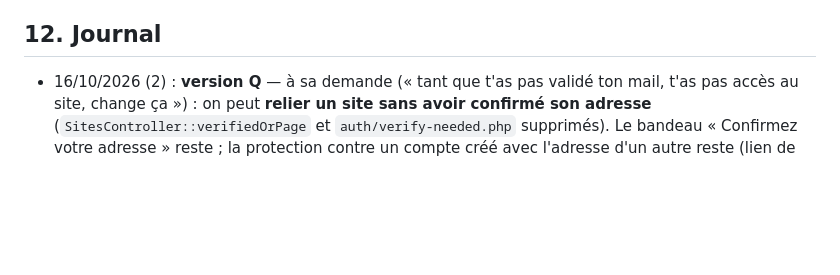
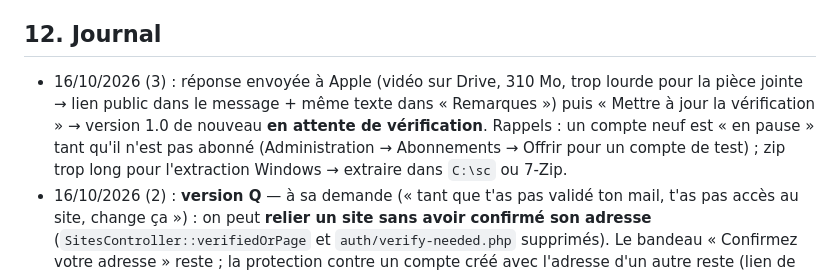
Before and after one commit to ougot0/simplecomerce, a Markdown page: CLAUDE.md, the part around the change. Drawn GitHub-style; blank space fills up the shorter version.

Commit message:
Journal : réponse envoyée à Apple, version 1.0 de nouveau en attente
Co-Authored-By: Claude Opus 5.5 <noreply@anthropic.com>
Claude-Session: https://claude.ai/code/session_01QYqp1woK647oyxFZZh9VUK

```diff
--- a/CLAUDE.md
+++ b/CLAUDE.md
@@ -307,6 +307,10 @@ ou la supprimer que sur demande. Encore une fois : **aucun lien avec le portail
 
 ## 12. Journal
 
+- 16/10/2026 (3) : réponse envoyée à Apple (vidéo sur Drive, 310 Mo, trop lourde pour la pièce jointe → lien public dans
+  le message + même texte dans « Remarques ») puis « Mettre à jour la vérification » → version 1.0 de nouveau **en attente
+  de vérification**. Rappels : un compte neuf est « en pause » tant qu'il n'est pas abonné (Administration → Abonnements →
+  Offrir pour un compte de test) ; zip trop long pour l'extraction Windows → extraire dans `C:\sc` ou 7-Zip.
 - 16/10/2026 (2) : **version Q** — à sa demande (« tant que t'as pas validé ton mail, t'as pas accès au site, change
   ça ») : on peut **relier un site sans avoir confirmé son adresse** (`SitesController::verifiedOrPage` et
   `auth/verify-needed.php` supprimés). Le bandeau « Confirmez votre adresse » reste ; la protection contre un compte créé
```
